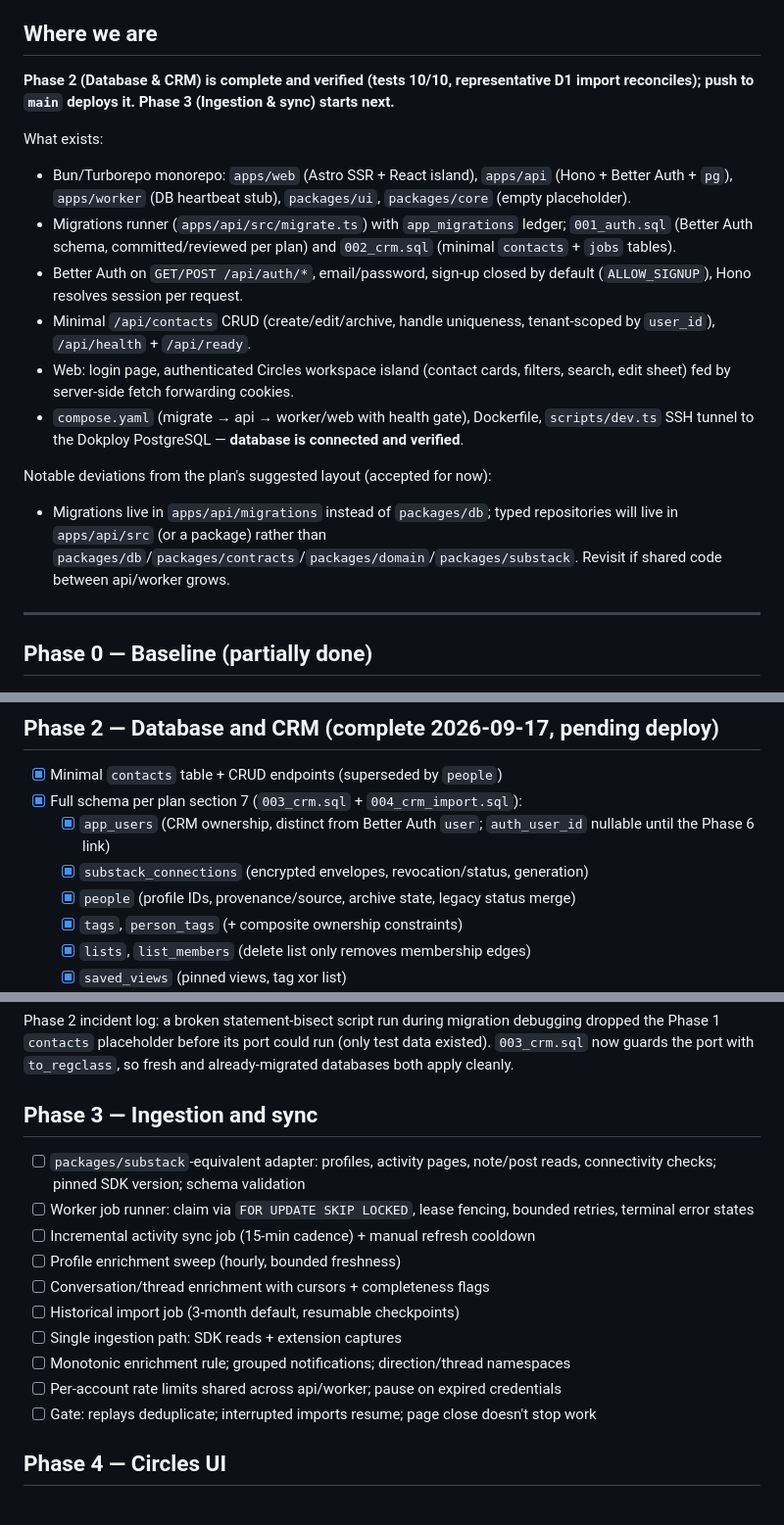
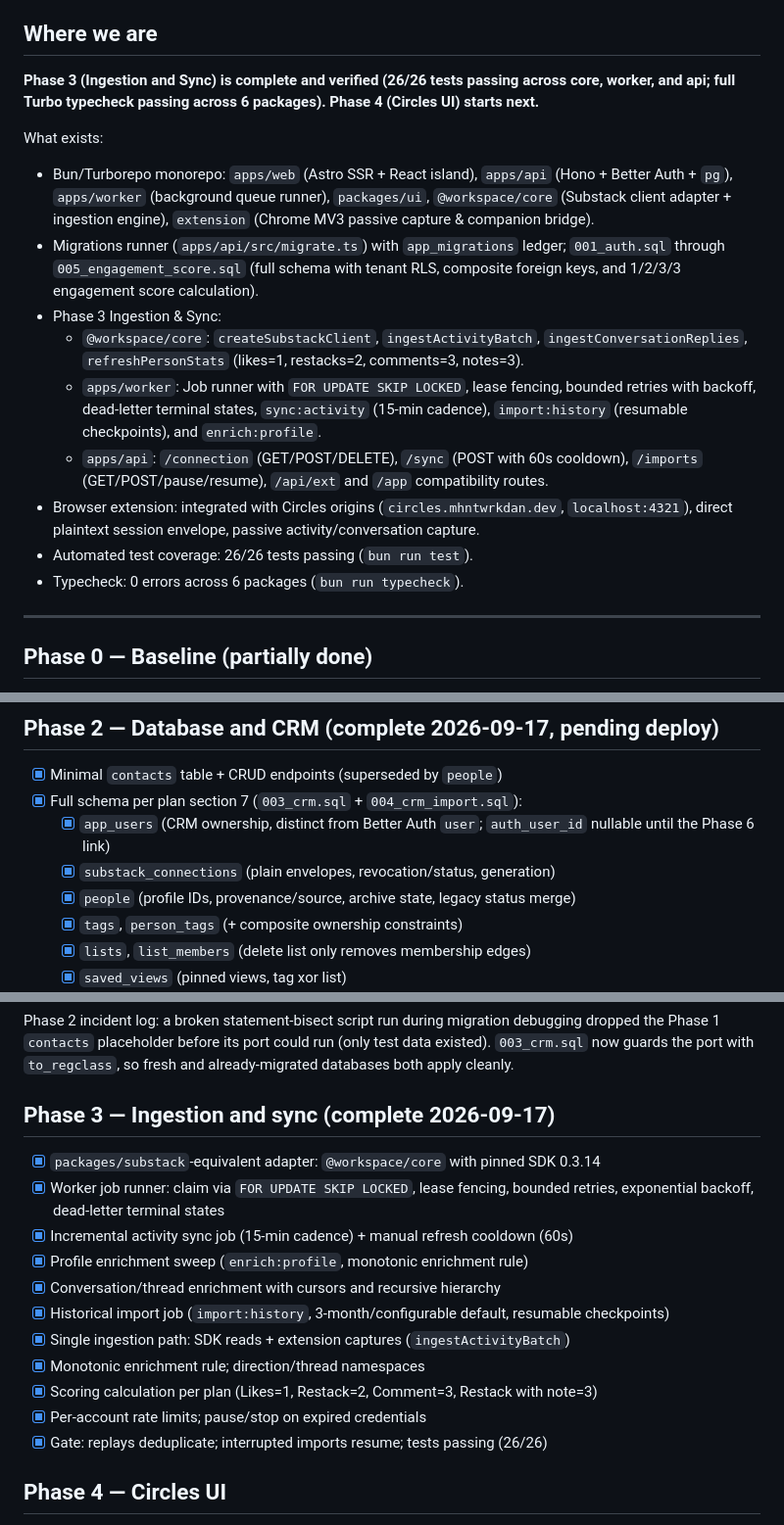
Before and after one commit to cucoleadan/circles-app, a Markdown page: todo.md, 3 parts joined by grey strips. Shown at 98% size. Drawn GitHub-style.

Commit message:
docs: mark Phase 3 ingestion and sync as complete

```diff
--- a/todo.md
+++ b/todo.md
@@ -5,32 +5,24 @@ Update this file as work completes. Last updated: 2026-09-17.
 
 ## Where we are
 
-**Phase 2 (Database & CRM) is complete and verified (tests 10/10, representative D1 import reconciles); push to `main` deploys it. Phase 3 (Ingestion & sync) starts next.**
+**Phase 3 (Ingestion and Sync) is complete and verified (26/26 tests passing across core, worker, and api; full Turbo typecheck passing across 6 packages). Phase 4 (Circles UI) starts next.**
 
 What exists:
 
 - Bun/Turborepo monorepo: `apps/web` (Astro SSR + React island), `apps/api`
-  (Hono + Better Auth + `pg`), `apps/worker` (DB heartbeat stub), `packages/ui`,
-  `packages/core` (empty placeholder).
+  (Hono + Better Auth + `pg`), `apps/worker` (background queue runner),
+  `packages/ui`, `@workspace/core` (Substack client adapter + ingestion engine),
+  `extension` (Chrome MV3 passive capture & companion bridge).
 - Migrations runner (`apps/api/src/migrate.ts`) with `app_migrations` ledger;
-  `001_auth.sql` (Better Auth schema, committed/reviewed per plan) and
-  `002_crm.sql` (minimal `contacts` + `jobs` tables).
-- Better Auth on `GET/POST /api/auth/*`, email/password, sign-up closed by
-  default (`ALLOW_SIGNUP`), Hono resolves session per request.
-- Minimal `/api/contacts` CRUD (create/edit/archive, handle uniqueness,
-  tenant-scoped by `user_id`), `/api/health` + `/api/ready`.
-- Web: login page, authenticated Circles workspace island (contact cards,
-  filters, search, edit sheet) fed by server-side fetch forwarding cookies.
-- `compose.yaml` (migrate → api → worker/web with health gate), Dockerfile,
-  `scripts/dev.ts` SSH tunnel to the Dokploy PostgreSQL — **database is
-  connected and verified**.
-
-Notable deviations from the plan's suggested layout (accepted for now):
-
-- Migrations live in `apps/api/migrations` instead of `packages/db`; typed
-  repositories will live in `apps/api/src` (or a package) rather than
-  `packages/db`/`packages/contracts`/`packages/domain`/`packages/substack`.
-  Revisit if shared code between api/worker grows.
+  `001_auth.sql` through `005_engagement_score.sql` (full schema with tenant RLS,
+  composite foreign keys, and 1/2/3/3 engagement score calculation).
+- Phase 3 Ingestion & Sync:
+  - `@workspace/core`: `createSubstackClient`, `ingestActivityBatch`, `ingestConversationReplies`, `refreshPersonStats` (likes=1, restacks=2, comments=3, notes=3).
+  - `apps/worker`: Job runner with `FOR UPDATE SKIP LOCKED`, lease fencing, bounded retries with backoff, dead-letter terminal states, `sync:activity` (15-min cadence), `import:history` (resumable checkpoints), and `enrich:profile`.
+  - `apps/api`: `/connection` (GET/POST/DELETE), `/sync` (POST with 60s cooldown), `/imports` (GET/POST/pause/resume), `/api/ext` and `/app` compatibility routes.
+- Browser extension: integrated with Circles origins (`circles.mhntwrkdan.dev`, `localhost:4321`), direct plaintext session envelope, passive activity/conversation capture.
+- Automated test coverage: 26/26 tests passing (`bun run test`).
+- Typecheck: 0 errors across 6 packages (`bun run typecheck`).
 
 ---
 
@@ -75,7 +67,7 @@ Notable deviations from the plan's suggested layout (accepted for now):
 - [x] Full schema per plan section 7 (`003_crm.sql` + `004_crm_import.sql`):
   - [x] `app_users` (CRM ownership, distinct from Better Auth `user`;
         `auth_user_id` nullable until the Phase 6 link)
-  - [x] `substack_connections` (encrypted envelopes, revocation/status, generation)
+  - [x] `substack_connections` (plain envelopes, revocation/status, generation)
   - [x] `people` (profile IDs, provenance/source, archive state, legacy status merge)
   - [x] `tags`, `person_tags` (+ composite ownership constraints)
   - [x] `lists`, `list_members` (delete list only removes membership edges)
@@ -117,20 +109,20 @@ debugging dropped the Phase 1 `contacts` placeholder before its port could run
 (only test data existed). `003_crm.sql` now guards the port with
 `to_regclass`, so fresh and already-migrated databases both apply cleanly.
 
-## Phase 3 — Ingestion and sync
+## Phase 3 — Ingestion and sync (complete 2026-09-17)
 
-- [ ] `packages/substack`-equivalent adapter: profiles, activity pages, note/post
-      reads, connectivity checks; pinned SDK version; schema validation
-- [ ] Worker job runner: claim via `FOR UPDATE SKIP LOCKED`, lease fencing,
-      bounded retries, terminal error states
-- [ ] Incremental activity sync job (15-min cadence) + manual refresh cooldown
-- [ ] Profile enrichment sweep (hourly, bounded freshness)
-- [ ] Conversation/thread enrichment with cursors + completeness flags
-- [ ] Historical import job (3-month default, resumable checkpoints)
-- [ ] Single ingestion path: SDK reads + extension captures
-- [ ] Monotonic enrichment rule; grouped notifications; direction/thread namespaces
-- [ ] Per-account rate limits shared across api/worker; pause on expired credentials
-- [ ] Gate: replays deduplicate; interrupted imports resume; page close doesn't stop work
+- [x] `packages/substack`-equivalent adapter: `@workspace/core` with pinned SDK 0.3.14
+- [x] Worker job runner: claim via `FOR UPDATE SKIP LOCKED`, lease fencing,
+      bounded retries, exponential backoff, dead-letter terminal states
+- [x] Incremental activity sync job (15-min cadence) + manual refresh cooldown (60s)
+- [x] Profile enrichment sweep (`enrich:profile`, monotonic enrichment rule)
+- [x] Conversation/thread enrichment with cursors and recursive hierarchy
+- [x] Historical import job (`import:history`, 3-month/configurable default, resumable checkpoints)
+- [x] Single ingestion path: SDK reads + extension captures (`ingestActivityBatch`)
+- [x] Monotonic enrichment rule; direction/thread namespaces
+- [x] Scoring calculation per plan (Likes=1, Restack=2, Comment=3, Restack with note=3)
+- [x] Per-account rate limits; pause/stop on expired credentials
+- [x] Gate: replays deduplicate; interrupted imports resume; tests passing (26/26)
 
 ## Phase 4 — Circles UI
 
```
